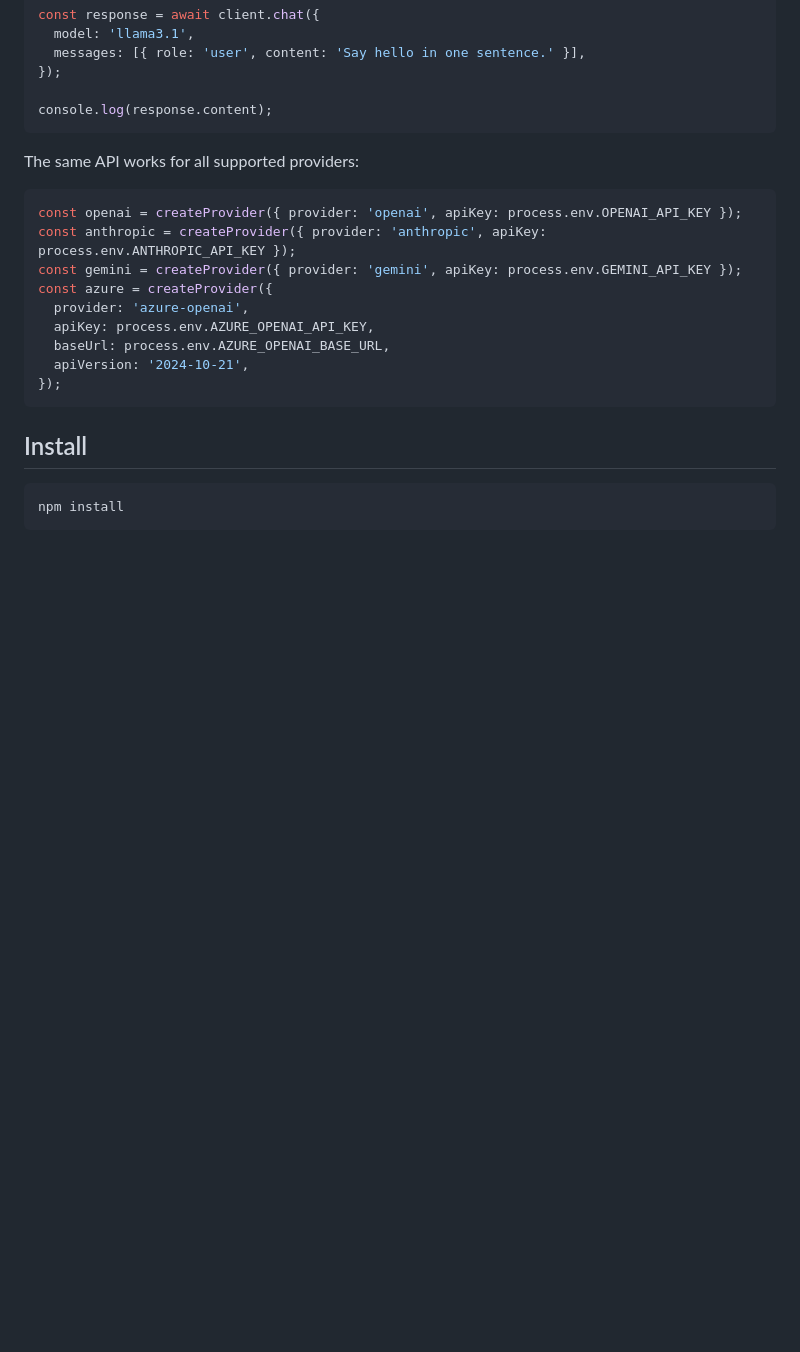
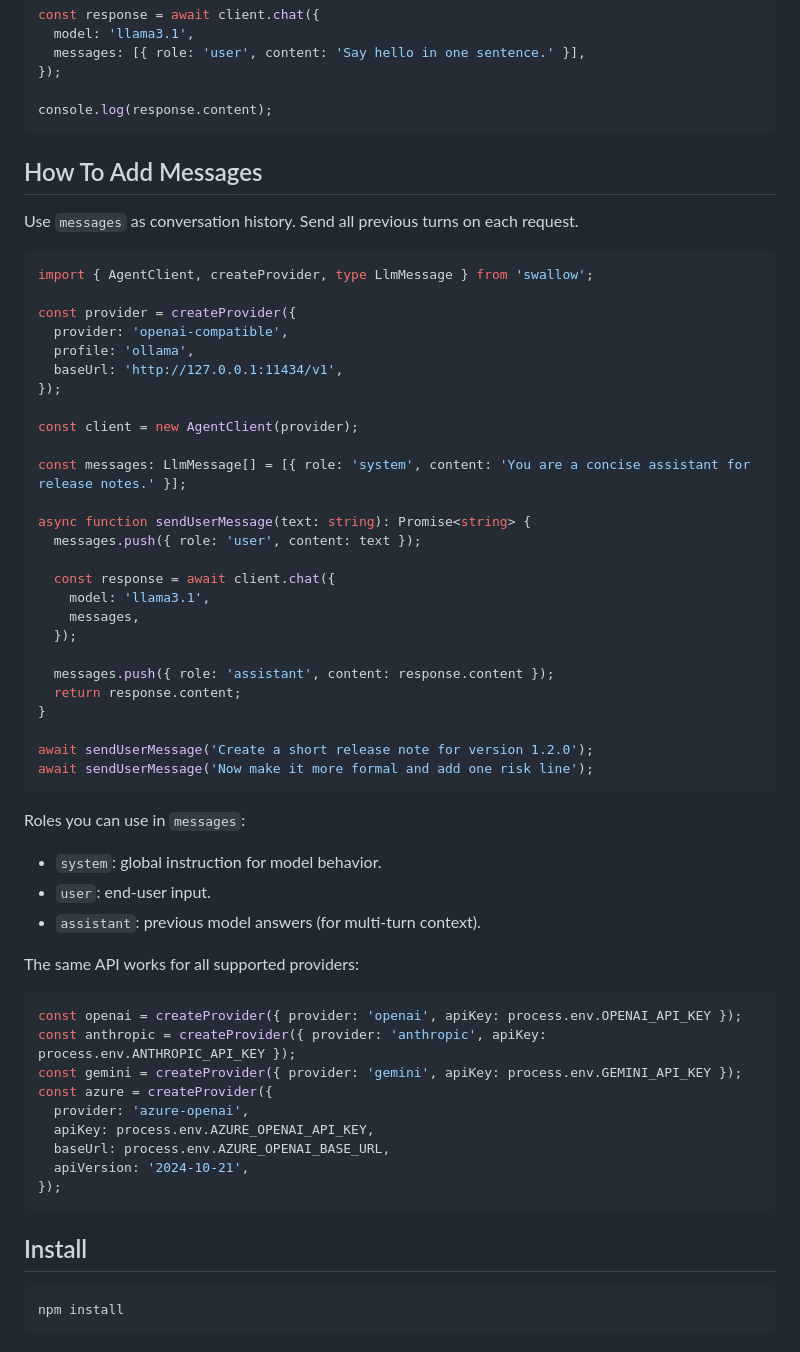
Before and after one commit to olton/swallow, a Markdown page: README.md, the part around the change. Rendered like a GitHub page; blank space fills up the shorter version.

Commit message:
apd readme

````diff
--- a/README.md
+++ b/README.md
@@ -49,6 +49,45 @@ const response = await client.chat({
 
 console.log(response.content);
 ```
+
+## How To Add Messages
+
+Use `messages` as conversation history. Send all previous turns on each request.
+
+```ts
+import { AgentClient, createProvider, type LlmMessage } from 'swallow';
+
+const provider = createProvider({
+  provider: 'openai-compatible',
+  profile: 'ollama',
+  baseUrl: 'http://127.0.0.1:11434/v1',
+});
+
+const client = new AgentClient(provider);
+
+const messages: LlmMessage[] = [{ role: 'system', content: 'You are a concise assistant for release notes.' }];
+
+async function sendUserMessage(text: string): Promise<string> {
+  messages.push({ role: 'user', content: text });
+
+  const response = await client.chat({
+    model: 'llama3.1',
+    messages,
+  });
+
+  messages.push({ role: 'assistant', content: response.content });
+  return response.content;
+}
+
+await sendUserMessage('Create a short release note for version 1.2.0');
+await sendUserMessage('Now make it more formal and add one risk line');
+```
+
+Roles you can use in `messages`:
+
+- `system`: global instruction for model behavior.
+- `user`: end-user input.
+- `assistant`: previous model answers (for multi-turn context).
 
 The same API works for all supported providers:
 
````
